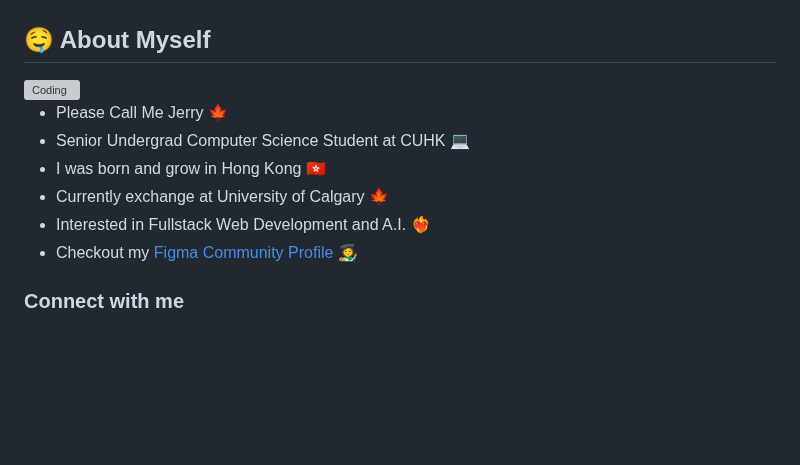
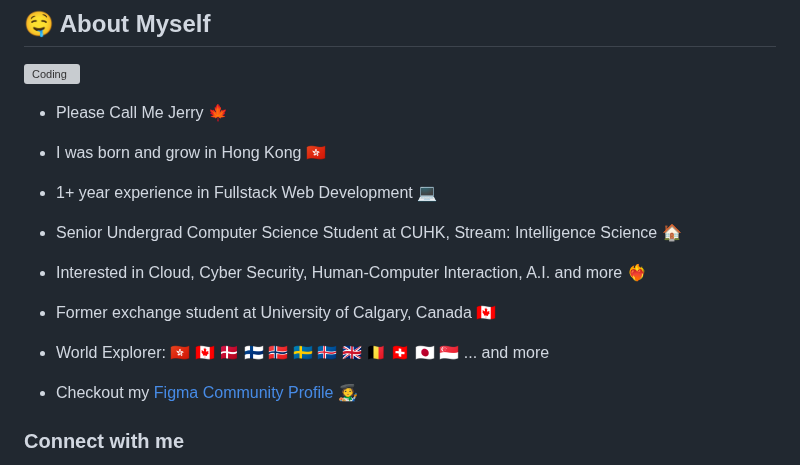
Before and after one commit to lalalam123/lalalam123, a Markdown page: README.md, the part around the change. Rendered like a GitHub page; blank space fills up the shorter version; grey boxes are pictures that could not be loaded.

```diff
--- a/README.md
+++ b/README.md
@@ -5,10 +5,14 @@
 </a>
 
 - Please Call Me Jerry 🍁
-- Senior Undergrad Computer Science Student at CUHK 💻
 - I was born and grow in Hong Kong 🇭🇰
-- Currently exchange at University of Calgary 🍁
-- Interested in Fullstack Web Development and A.I. ❤️‍🔥
+- 1+ year experience in Fullstack Web Development 💻
+- Senior Undergrad Computer Science Student at CUHK, Stream: Intelligence Science 🏠
+- Interested in Cloud, Cyber Security, Human-Computer Interaction, A.I. and more ❤️‍🔥
+- Former exchange student at University of Calgary, Canada 🇨🇦
+- World Explorer: 🇭🇰 🇨🇦 🇩🇰 🇫🇮 🇳🇴 🇸🇪 🇮🇸 🇬🇧 🇧🇪 🇨🇭 🇯🇵 🇸🇬 ... and more
+
+
 - Checkout my [Figma Community Profile](https://www.figma.com/@chansiklam_hi) 🧑‍🎨
 
 ### Connect with me
```
